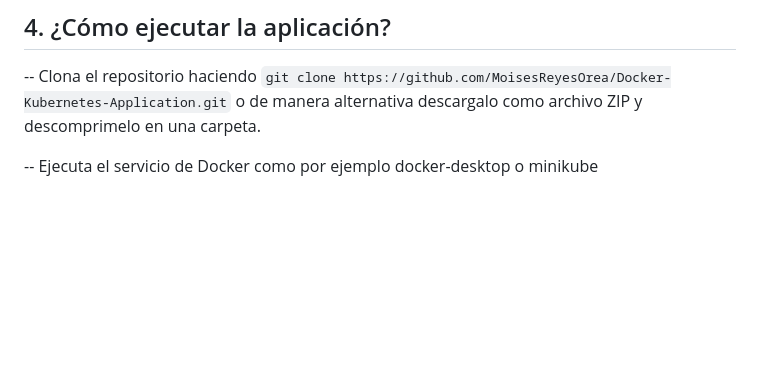
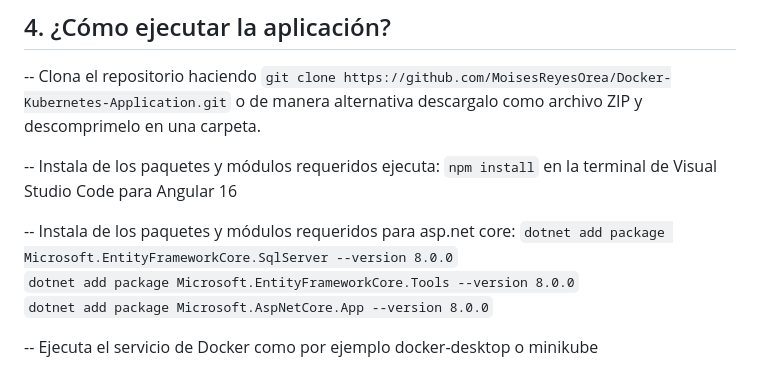
Before and after one commit to MoisesReyesOrea/Docker-Kubernetes-Application, a Markdown page: README.md, the part around the change. GitHub-like rendering; blank space fills up the shorter version.

````diff
--- a/README.md
+++ b/README.md
@@ -25,6 +25,14 @@ El proceso de desarrollo estuvo compuesto por 5 fases, en las primeras 5 se desa
 ## 4. ¿Cómo ejecutar la aplicación?
 
 -- Clona el repositorio haciendo ```git clone https://github.com/MoisesReyesOrea/Docker-Kubernetes-Application.git``` o de manera alternativa descargalo como archivo ZIP y descomprimelo en una carpeta.
+
+-- Instala de los paquetes y módulos requeridos ejecuta: ```npm install``` en la terminal de Visual Studio Code para Angular 16
+
+-- Instala de los paquetes y módulos requeridos para asp.net core:
+```dotnet add package Microsoft.EntityFrameworkCore.SqlServer --version 8.0.0```
+```dotnet add package Microsoft.EntityFrameworkCore.Tools --version 8.0.0```
+```dotnet add package Microsoft.AspNetCore.App --version 8.0.0```
+
 
 -- Ejecuta el servicio de Docker como por ejemplo docker-desktop o minikube
 
````
